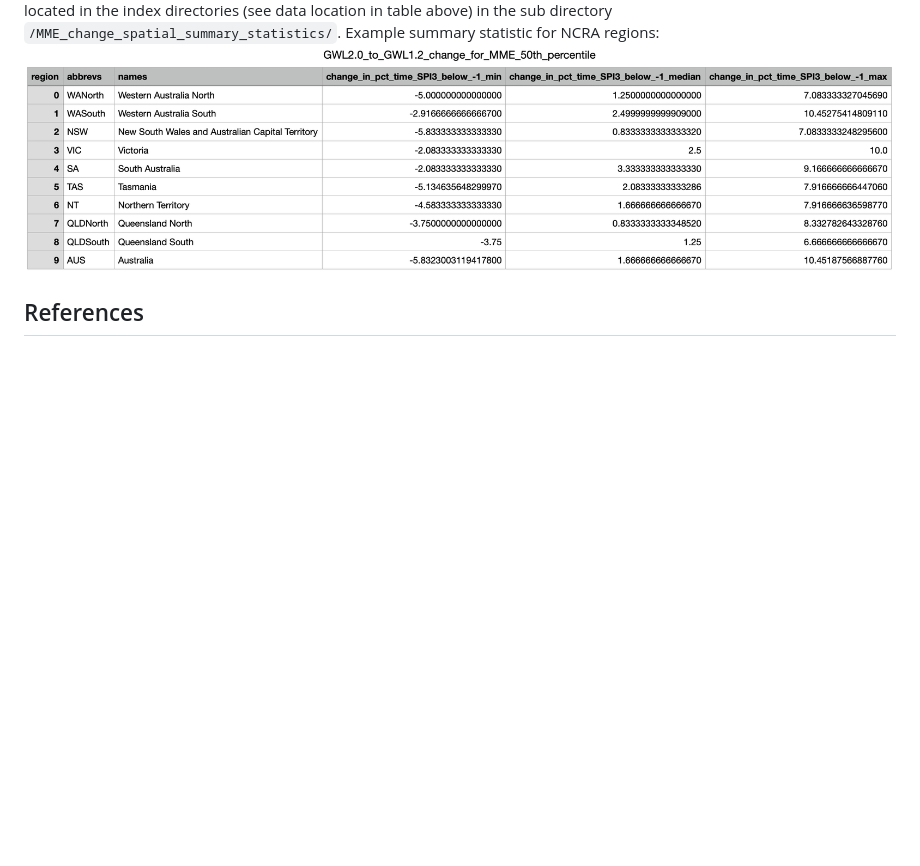
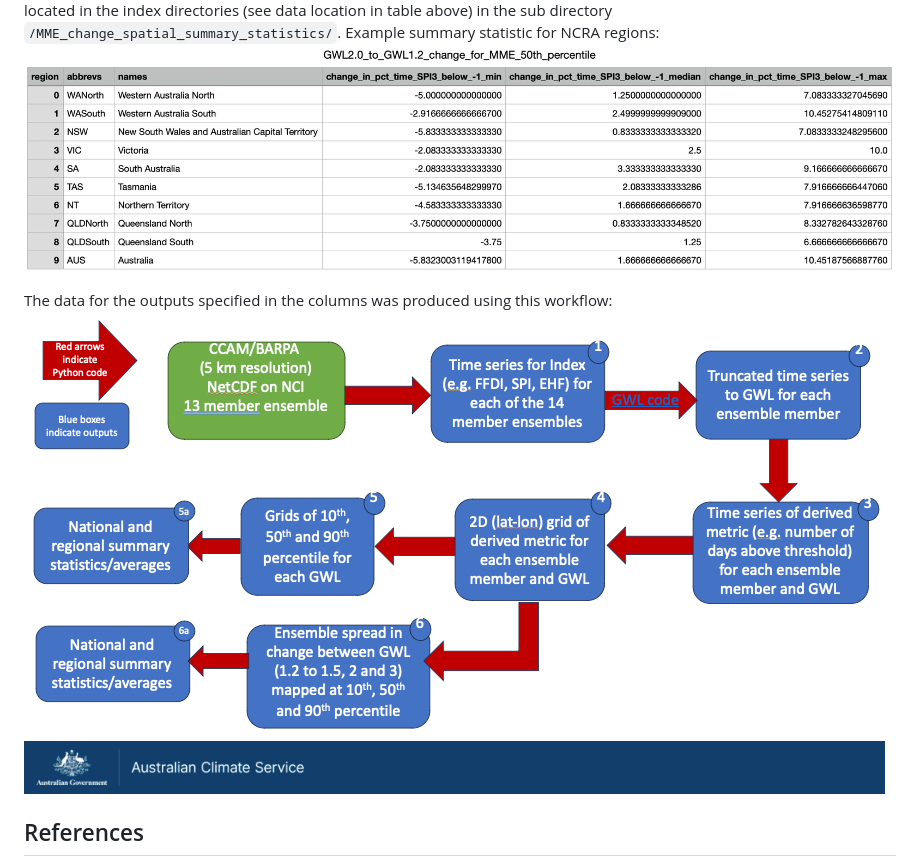
Before and after one commit to AusClimateService/hazards-drought, a Markdown page: README.md, the part around the change. Rendered like a GitHub page; blank space fills up the shorter version.

Commit message:
Add workflow

```diff
--- a/README.md
+++ b/README.md
@@ -57,6 +57,9 @@ In terms of the colors:
 Example summary statistic for NCRA regions:
 ![GWL2.0_to_GWL1.2_change_for_MME_50th_percentile](figures/area_stat_GWL2.0_to_GWL1.2_change_for_MME_50th_percentile.png)
 
+The data for the outputs specified in the columns was produced using this workflow:
+![Workflow](figures/workflow.png)
+
 ## References
 * Mckee, T.B., Doesken, N.J., Kleist, J. (1993). The relationship of drought frequency and duration to time scales. In: Proceedings of the 8th Conference on Applied Climatology. American Meteorological Society, Boston, MA, pp. 179–183.
 * United Nations Environment Programme (UNEP) (1992). World Atlas of Desertification. Edward Arnold. https://wedocs.unep.org/20.500.11822/42137
```
